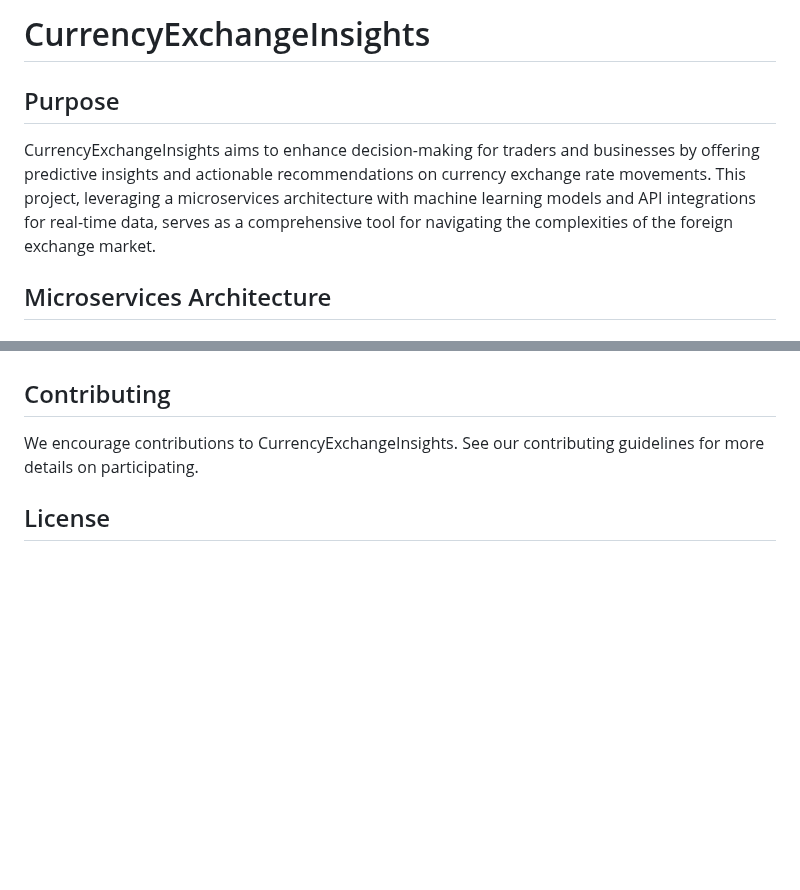
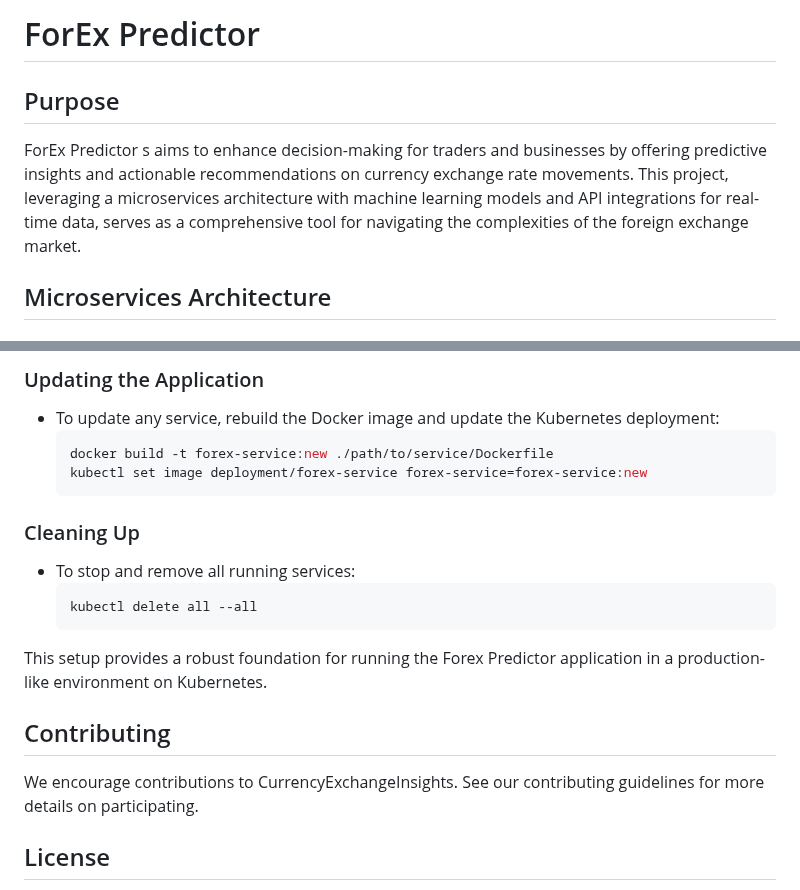
Before and after one commit to tarek-debug/Forex-Predictor, a Markdown page: readme.md, 2 parts joined by grey strips. Drawn GitHub-style; blank space fills up the shorter version.

````diff
--- a/readme.md
+++ b/readme.md
@@ -1,7 +1,7 @@
-# CurrencyExchangeInsights
+# ForEx Predictor
 
 ## Purpose
-CurrencyExchangeInsights aims to enhance decision-making for traders and businesses by offering predictive insights and actionable recommendations on currency exchange rate movements. This project, leveraging a microservices architecture with machine learning models and API integrations for real-time data, serves as a comprehensive tool for navigating the complexities of the foreign exchange market.
+ForEx Predictor s aims to enhance decision-making for traders and businesses by offering predictive insights and actionable recommendations on currency exchange rate movements. This project, leveraging a microservices architecture with machine learning models and API integrations for real-time data, serves as a comprehensive tool for navigating the complexities of the foreign exchange market.
 
 ## Microservices Architecture
 
@@ -53,3 +114,17 @@ Clone this repository and refer to the setup documentation for deploying the mic
+### Updating the Application
+- To update any service, rebuild the Docker image and update the Kubernetes deployment:
+  ```bash
+  docker build -t forex-service:new ./path/to/service/Dockerfile
+  kubectl set image deployment/forex-service forex-service=forex-service:new
+  ```
+
+### Cleaning Up
+- To stop and remove all running services:
+  ```bash
+  kubectl delete all --all
+  ```
+
+This setup provides a robust foundation for running the Forex Predictor application in a production-like environment on Kubernetes.
 
 ## Contributing
 We encourage contributions to CurrencyExchangeInsights. See our contributing guidelines for more details on participating.
````
Also changed, not shown: other parts of readme.md (+63 -2 lines).
